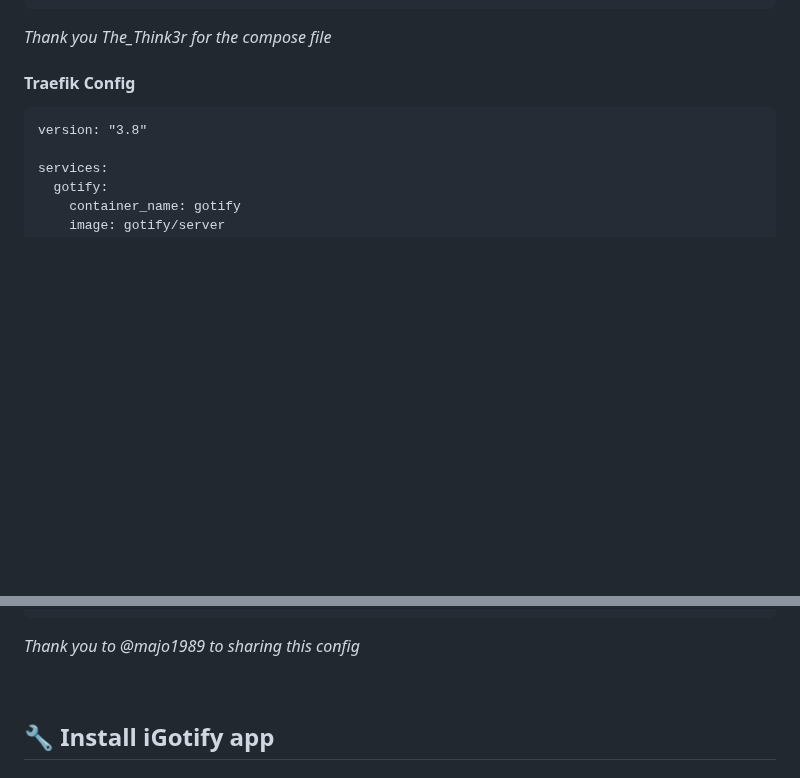
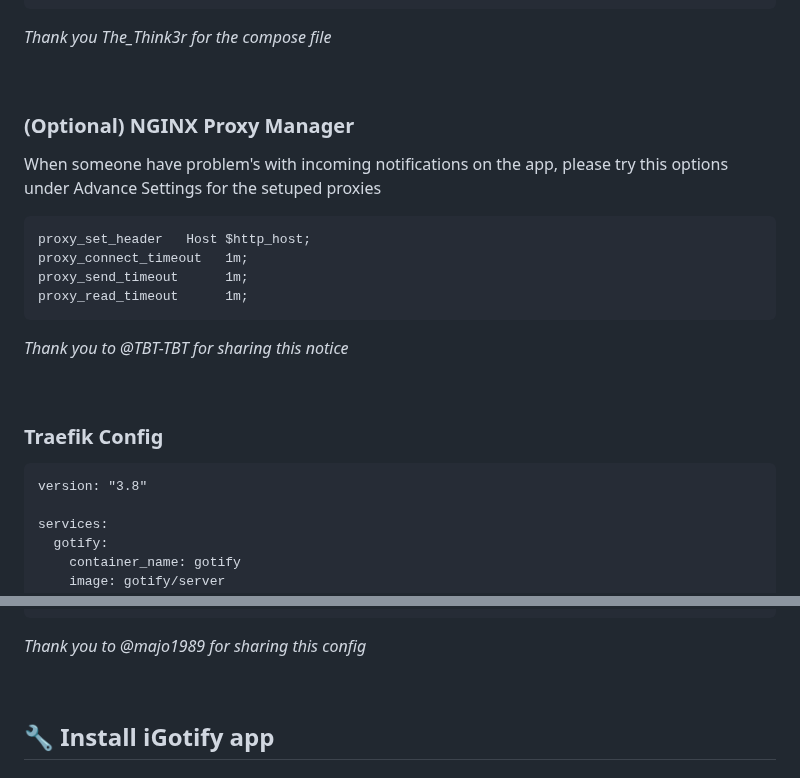
Before and after one commit to androidseb25/iGotify-Notification-Assistent, a Markdown page: README.md, 2 parts joined by grey strips. GitHub-like rendering; blank space fills up the shorter version.

Commit message:
Update README.md
added optional npm settings

````diff
--- a/README.md
+++ b/README.md
@@ -65,7 +65,21 @@ volumes:
 ```
 *Thank you The_Think3r for the compose file*
 
-#### Traefik Config
+&nbsp;
+### (Optional) NGINX Proxy Manager
+
+When someone have problem's with incoming notifications on the app, please try this options under Advance Settings for the setuped proxies
+
+```
+proxy_set_header   Host $http_host;
+proxy_connect_timeout   1m;
+proxy_send_timeout      1m;
+proxy_read_timeout      1m;
+```
+*Thank you to @TBT-TBT for sharing this notice*
+
+&nbsp;
+### Traefik Config
 
 ```
 version: "3.8"
@@ -131,7 +145,7 @@ volumes:
   gotify-data:
   igotify-notification-data:
 ```
-*Thank you to @majo1989 to sharing this config*
+*Thank you to @majo1989 for sharing this config*
 
 &nbsp;
 ## 🔧 Install iGotify app
````
